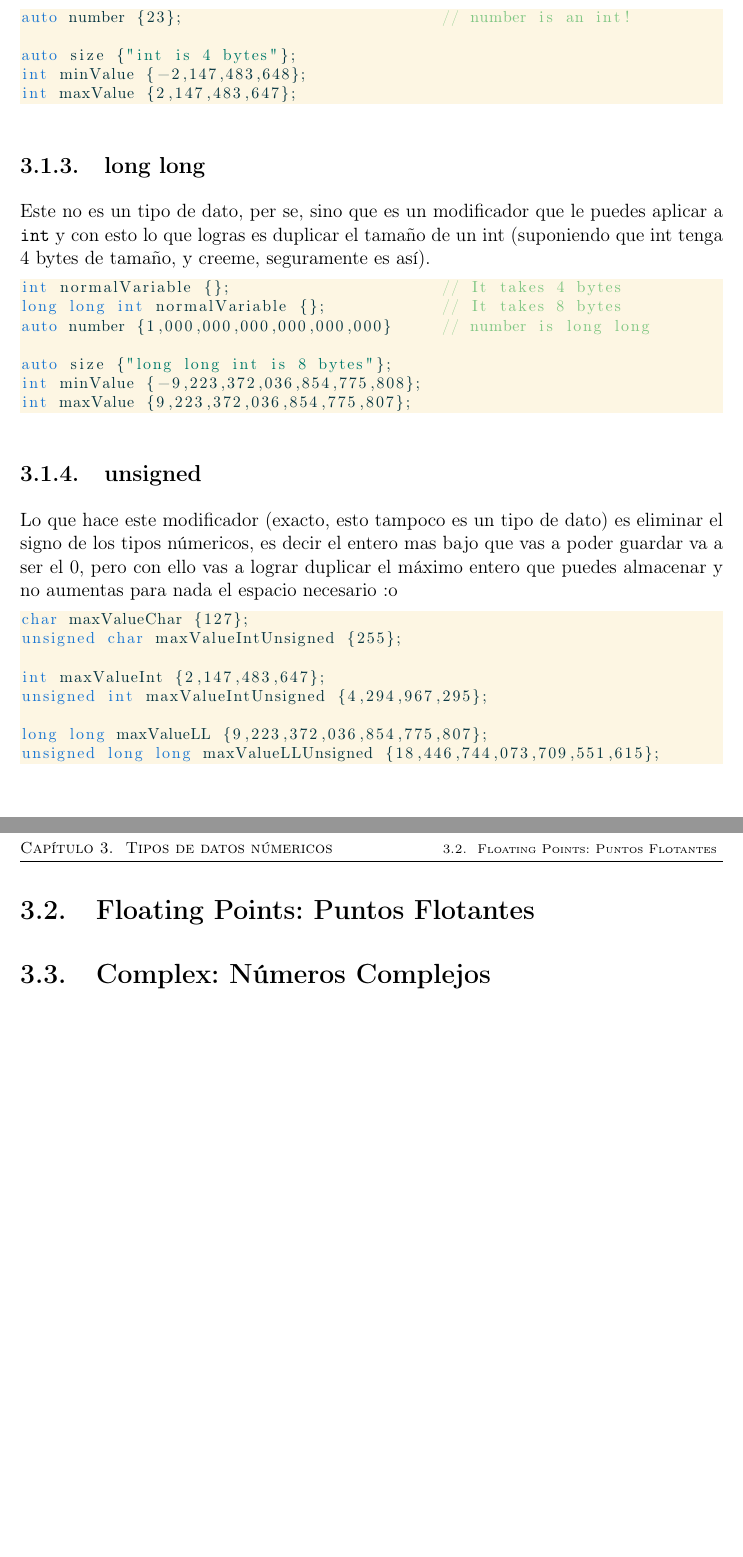
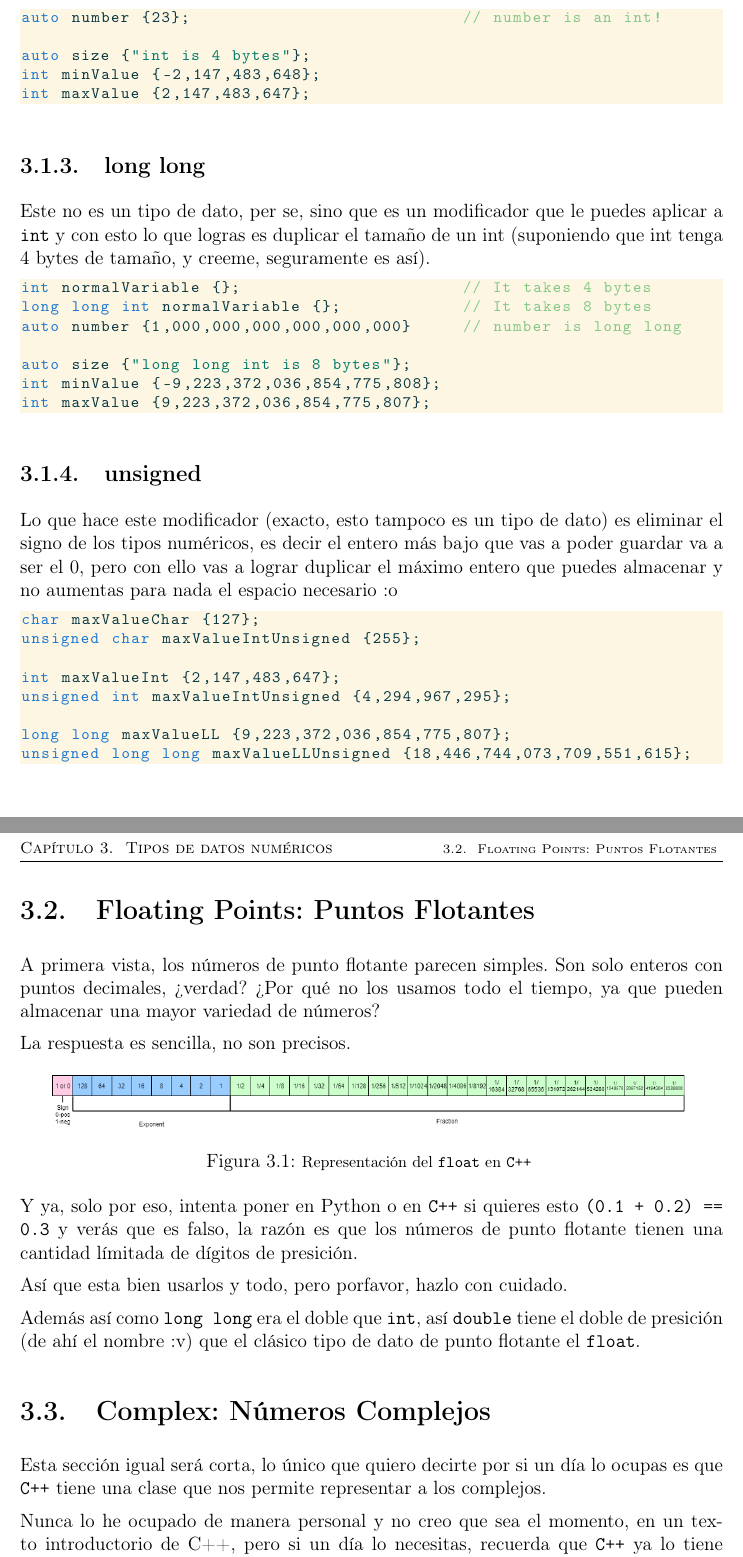
Before and after one commit to CompilandoConocimiento/Reference, a LaTeX document (Books/IntroToCompetitive/Book.tex): two parts of pages 18 and 20 of 54, joined at a grey line, cut so that both start at the same text. Compiled offline with pdfLaTeX.

Commit message:
Now update the latex

```diff
--- a/Books/IntroToCompetitive/Book.tex
+++ b/Books/IntroToCompetitive/Book.tex
@@ -387,12 +387,12 @@
     % =====  CODE EDITOR =============
     \lstdefinestyle{CompilandoStyle} {                              %This is Code Style
         backgroundcolor     = \color{BlueGrey900MD},                %Background Color
-        basicstyle          = \tiny\color{white},                   %Style of text
+        basicstyle          = \ttfamily\tiny\color{white},          %Style of text
         commentstyle        = \color{BlueGrey200MD},                %Comment style
         stringstyle         = \color{Green300MD},                   %String style
         keywordstyle        = \color{Blue300MD},                    %keywords style
         numberstyle         = \tiny\color{TealMD},                  %Size of a number
-        frame               = shadowbox,                            %Adds a frame around the code
+        frame               = none,                                 %Adds a frame around the code
         breakatwhitespace   = true,                                 %Style
         breaklines          = true,                                 %Style
         showstringspaces    = false,                                %Hate those spaces
@@ -408,7 +408,7 @@
     % =====  CODE EDITOR =============
     \lstdefinestyle{CompilandoStylePurity} {                        %This is Code Style
         backgroundcolor     = \color{white},                        %Background Color
-        basicstyle          = \tiny\color{BlueGrey900MD},           %Style of text
+        basicstyle          = \ttfamily\tiny\color{BlueGrey900MD},  %Style of text
         commentstyle        = \color{Green300MD},                   %Comment style
         stringstyle         = \color{Teal700MD},                    %String style
         keywordstyle        = \color{Blue700MD},                    %keywords style
@@ -429,7 +429,7 @@
     % =====  CODE EDITOR =============
     \lstdefinestyle{CompilandoStyleSolarized} {                     %This is Code Style
         backgroundcolor     = \color{SolarizedBase},                %Background Color
-        basicstyle          = \footnotesize\color{SolarizedFont},   %Style of text
+        basicstyle          = \footnotesize\ttfamily\color{SolarizedFont},   %Style of text
         commentstyle        = \color{Green300MD},                   %Comment style
         stringstyle         = \color{Teal700MD},                    %String style
         keywordstyle        = \color{Blue700MD},                    %keywords style
@@ -958,10 +968,38 @@
         \clearpage
         \section{Floating Points: Puntos Flotantes}
 
+            A primera vista, los números de punto flotante parecen simples.
+            Son solo enteros con puntos decimales, ¿verdad?
+            ¿Por qué no los usamos todo el tiempo, ya que pueden almacenar una mayor variedad de números?
+
+            La respuesta es sencilla, no son precisos.
+
+            \begin{figure}[h]
+                \centering
+                \includegraphics[width=0.9\textwidth]{IEEEFP}
+                \caption{\footnotesize{Representación del \texttt{float} en \Cpp}}
+            \end{figure}
+
+            Y ya, solo por eso, intenta poner en Python o en \Cpp si quieres esto
+            \texttt{(0.1 + 0.2) == 0.3} y verás que es falso, la razón es que los números de punto
+            flotante tienen una cantidad límitada de dígitos de presición.
+
+            Así que esta bien usarlos y todo, pero porfavor, hazlo con cuidado.
+
+            Además así como \texttt{long long} era el doble que \texttt{int}, así
+            \texttt{double} tiene el doble de presición (de ahí el nombre :v) que el clásico
+            tipo de dato de punto flotante el \texttt{float}.
+
         % =========================================================
         % =======        COMPLEX: NUMEROS COMPLEJOS       =========
         % =========================================================
         \section{Complex: Números Complejos}
+
+            Esta sección igual será corta, lo único que quiero decirte por si un día lo ocupas
+            es que \Cpp tiene una clase que nos permite representar a los complejos.
+
+            Nunca lo he ocupado de manera personal y no creo que sea el momento, en un texto introductorio
+            de C++, pero si un día lo necesitas, recuerda que \Cpp ya lo tiene integrado.
 
 
     % ===============================================================================
```
Also changed, not shown: Books/IntroToCompetitive/Book.pdf, Books/IntroToCompetitive/Graphics/IEEEFP.png (added), Books/IntroToCompetitive/Book.tex (16 more changed lines), 8 other files.
